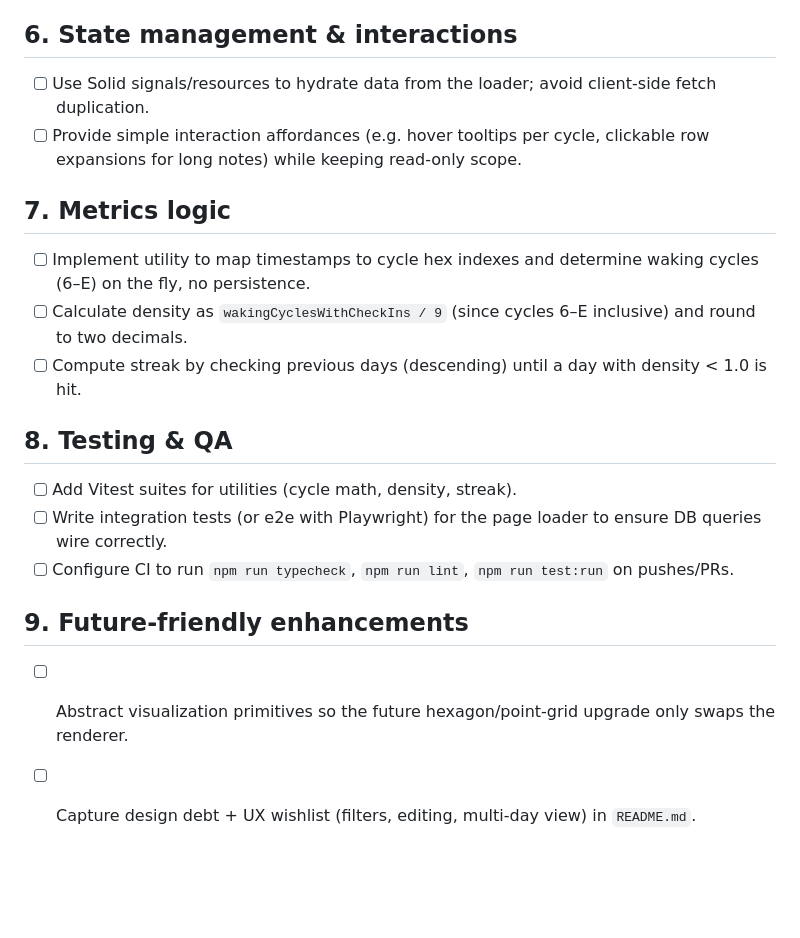
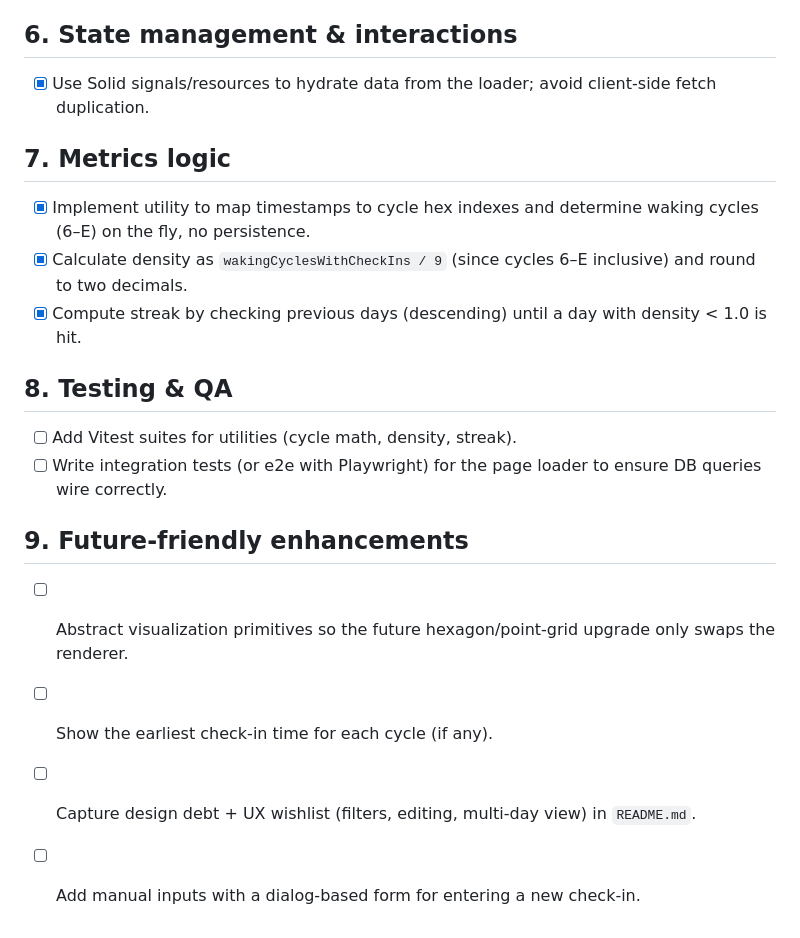
Before and after one commit to jonvuri/nano-kata, a Markdown page: TODO.md, the part around the change. GitHub-like rendering; blank space fills up the shorter version.

Commit message:
Check off and add a few TODOs

```diff
--- a/TODO.md
+++ b/TODO.md
@@ -48,22 +48,22 @@
 
 ## 6. State management & interactions
 
-- [ ] Use Solid signals/resources to hydrate data from the loader; avoid client-side fetch duplication.
-- [ ] Provide simple interaction affordances (e.g. hover tooltips per cycle, clickable row expansions for long notes) while keeping read-only scope.
+- [x] Use Solid signals/resources to hydrate data from the loader; avoid client-side fetch duplication.
 
 ## 7. Metrics logic
 
-- [ ] Implement utility to map timestamps to cycle hex indexes and determine waking cycles (6–E) on the fly, no persistence.
-- [ ] Calculate density as `wakingCyclesWithCheckIns / 9` (since cycles 6–E inclusive) and round to two decimals.
-- [ ] Compute streak by checking previous days (descending) until a day with density < 1.0 is hit.
+- [x] Implement utility to map timestamps to cycle hex indexes and determine waking cycles (6–E) on the fly, no persistence.
+- [x] Calculate density as `wakingCyclesWithCheckIns / 9` (since cycles 6–E inclusive) and round to two decimals.
+- [x] Compute streak by checking previous days (descending) until a day with density < 1.0 is hit.
 
 ## 8. Testing & QA
 
 - [ ] Add Vitest suites for utilities (cycle math, density, streak).
 - [ ] Write integration tests (or e2e with Playwright) for the page loader to ensure DB queries wire correctly.
-- [ ] Configure CI to run `npm run typecheck`, `npm run lint`, `npm run test:run` on pushes/PRs.
 
 ## 9. Future-friendly enhancements
 
 - [ ] Abstract visualization primitives so the future hexagon/point-grid upgrade only swaps the renderer.
+- [ ] Show the earliest check-in time for each cycle (if any).
 - [ ] Capture design debt + UX wishlist (filters, editing, multi-day view) in `README.md`.
+- [ ] Add manual inputs with a dialog-based form for entering a new check-in.
```
